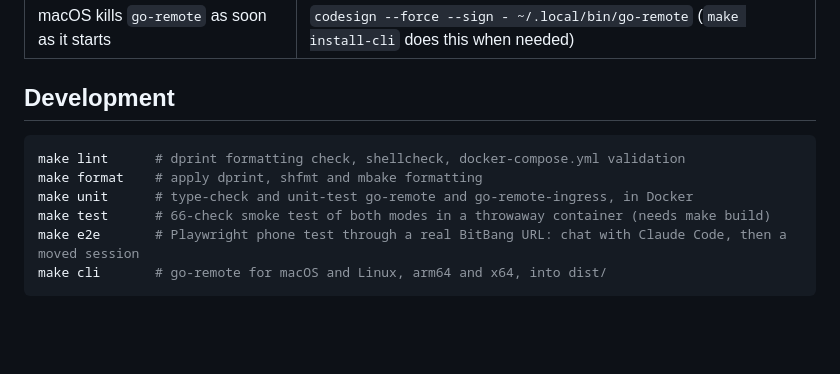
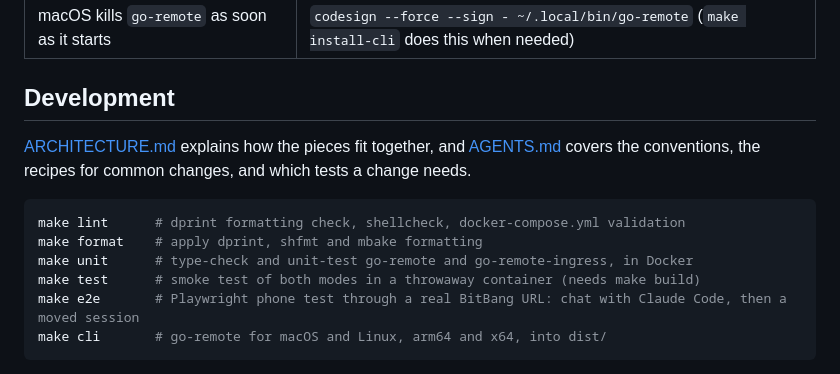
Before and after one commit to drluckyspin/bitbang-docker, a Markdown page: README.md, the part around the change. Drawn GitHub-style; blank space fills up the shorter version.

Commit message:
Point the README's Development section at the new docs
Also drops the smoke test's check count, which had gone stale.

````diff
--- a/README.md
+++ b/README.md
@@ -355,11 +355,14 @@ the cause.
 
 ## Development
 
+[ARCHITECTURE.md](ARCHITECTURE.md) explains how the pieces fit together, and [AGENTS.md](AGENTS.md) covers the
+conventions, the recipes for common changes, and which tests a change needs.
+
 ```bash
 make lint      # dprint formatting check, shellcheck, docker-compose.yml validation
 make format    # apply dprint, shfmt and mbake formatting
 make unit      # type-check and unit-test go-remote and go-remote-ingress, in Docker
-make test      # 66-check smoke test of both modes in a throwaway container (needs make build)
+make test      # smoke test of both modes in a throwaway container (needs make build)
 make e2e       # Playwright phone test through a real BitBang URL: chat with Claude Code, then a moved session
 make cli       # go-remote for macOS and Linux, arm64 and x64, into dist/
 ```
````
